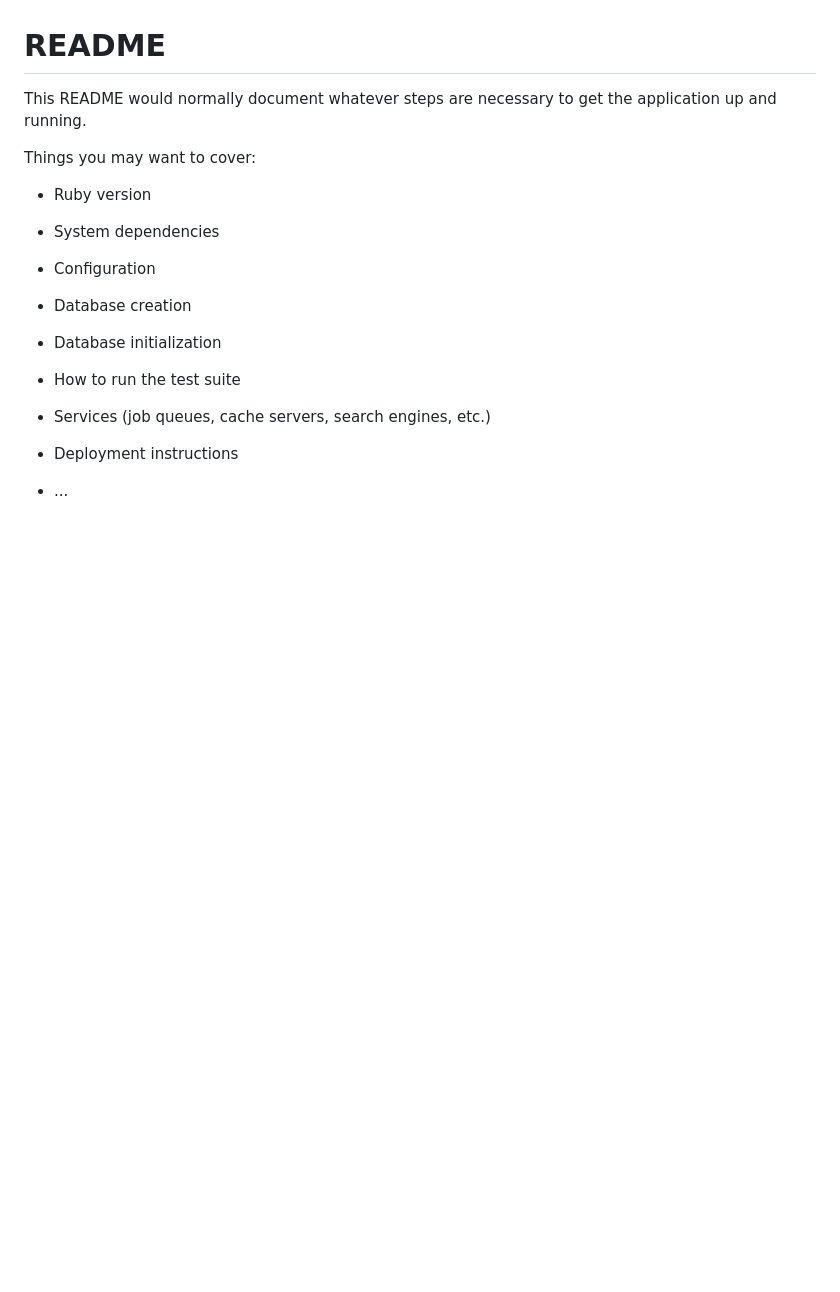
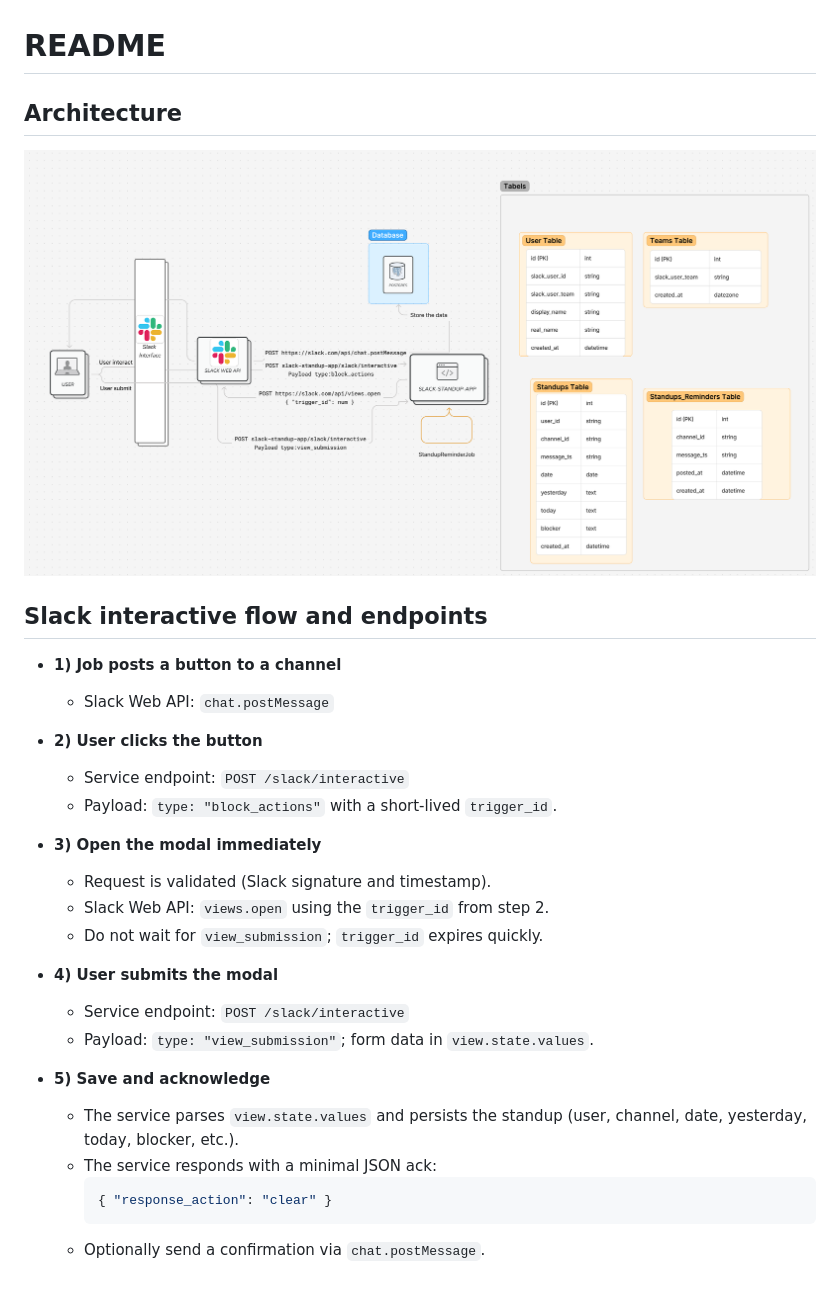
Before and after one commit to OriBaruch6/slack-standup-app, a Markdown page: README.md, the part around the change. GitHub-like rendering; pictures changed too: docs/architecture.png (added); blank space fills up the shorter version.

Commit message:
chore: update README with architecture and Slack flow, remove unused application files, add Slack-related models, jobs, and service.

````diff
--- a/README.md
+++ b/README.md
@@ -1,24 +1,31 @@
 # README
 
-This README would normally document whatever steps are necessary to get the
-application up and running.
+## Architecture
 
-Things you may want to cover:
+![Architecture](docs/architecture.png)
 
-* Ruby version
+## Slack interactive flow and endpoints
 
-* System dependencies
+- **1) Job posts a button to a channel**
+  - Slack Web API: `chat.postMessage`
 
-* Configuration
+- **2) User clicks the button**
+  - Service endpoint: `POST /slack/interactive`
+  - Payload: `type: "block_actions"` with a short‑lived `trigger_id`.
 
-* Database creation
+- **3) Open the modal immediately**
+  - Request is validated (Slack signature and timestamp).
+  - Slack Web API: `views.open` using the `trigger_id` from step 2.
+  - Do not wait for `view_submission`; `trigger_id` expires quickly.
 
-* Database initialization
+- **4) User submits the modal**
+  - Service endpoint: `POST /slack/interactive`
+  - Payload: `type: "view_submission"`; form data in `view.state.values`.
 
-* How to run the test suite
-
-* Services (job queues, cache servers, search engines, etc.)
-
-* Deployment instructions
-
-* ...
+- **5) Save and acknowledge**
+  - The service parses `view.state.values` and persists the standup (user, channel, date, yesterday, today, blocker, etc.).
+  - The service responds with a minimal JSON ack:
+    ```json
+    { "response_action": "clear" }
+    ```
+  - Optionally send a confirmation via `chat.postMessage`.
````
Also changed, not shown: 13 other files.
